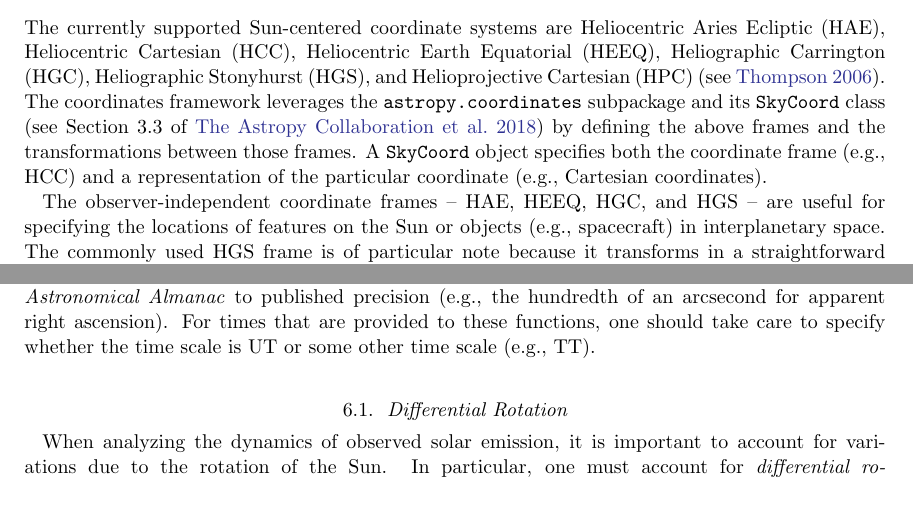
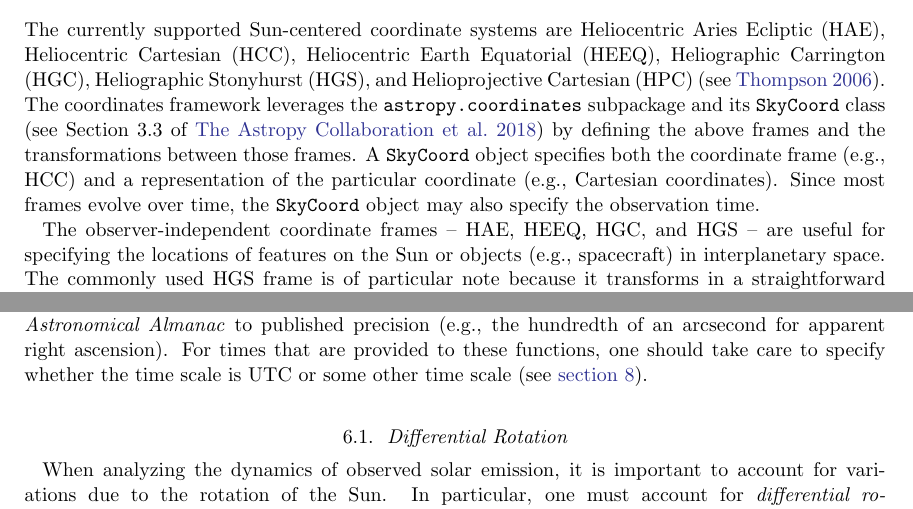
Before and after one commit to sunpy/sunpy-1.0-paper, a LaTeX paper (main.tex, which reads sections/3-coordinates.tex): two parts of pages 7 and 9 of 17, joined at a grey line, cut so that both start at the same text. Compiled offline with pdfLaTeX.

Commit message:
Minor tweaks to coordinates section

```diff
--- a/sections/3-coordinates.tex
+++ b/sections/3-coordinates.tex
@@ -10,6 +10,7 @@ The \package{sunpy.coordinates} subpackage provides:
 The currently supported Sun-centered coordinate systems are Heliocentric Aries Ecliptic (HAE), Heliocentric Cartesian (HCC), Heliocentric Earth Equatorial (HEEQ), Heliographic Carrington (HGC), Heliographic Stonyhurst (HGS), and Helioprojective Cartesian (HPC) \citep[see][]{2006A&A...449..791T}.
 The coordinates framework leverages the \package{astropy.coordinates} subpackage and its \code{SkyCoord} class \citep[see Section 3.3 of][]{astropy2018} by defining the above frames and the transformations between those frames.
 A \code{SkyCoord} object specifies both the coordinate frame (e.g., HCC) and a representation of the particular coordinate (e.g., Cartesian coordinates).
+Since most frames evolve over time, the \code{SkyCoord} object may also specify the observation time.
 
 The observer-independent coordinate frames -- HAE, HEEQ, HGC, and HGS -- are useful for specifying the locations of features on the Sun or objects (e.g., spacecraft) in interplanetary space.
 The commonly used HGS frame is of particular note because it transforms in a straightforward manner to and from the Heliocentric Celestial Reference System (HCRS).
@@ -56,7 +57,7 @@ This function requires the \package{astroquery} package \citep{ginsburg_astroque
 The coordinate framework is also used to calculate Sun-specific coordinate information with high accuracy.
 These functions are under \package{sunpy.coordinates.sun} and return values such as Carrington rotation number for the provided time.
 Nearly all of the returned values match values in the \textit{Astronomical Almanac} to published precision (e.g., the hundredth of an arcsecond for apparent right ascension).
-For times that are provided to these functions, one should take care to specify whether the time scale is UT or some other time scale (e.g., TT).
+For times that are provided to these functions, one should take care to specify whether the time scale is UTC or some other time scale (see \autoref{sec:units}).
 
 \subsection{Differential Rotation}
 \label{sec:differential_rotation}
```
